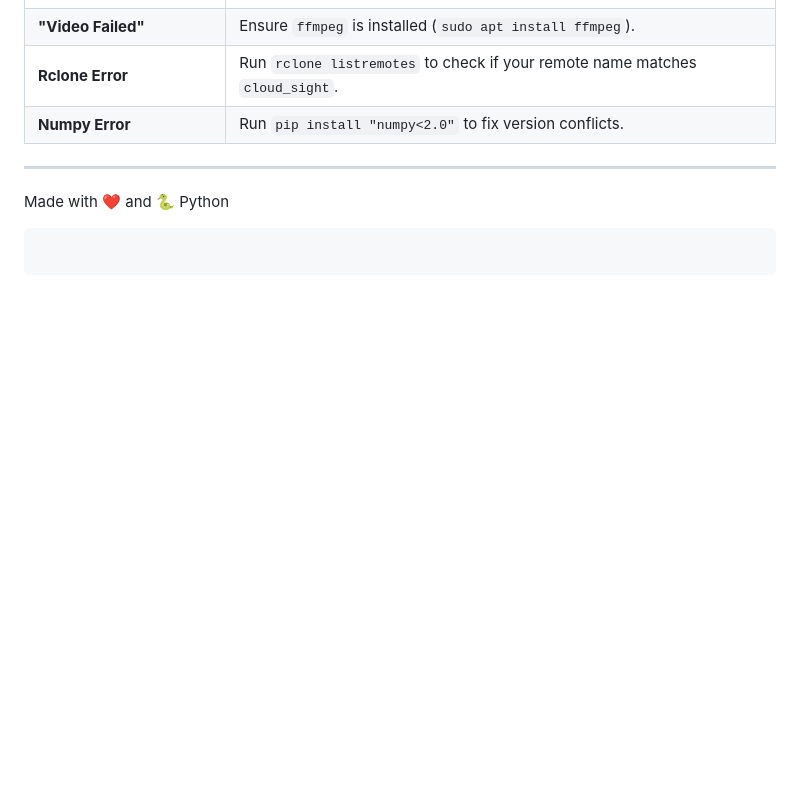
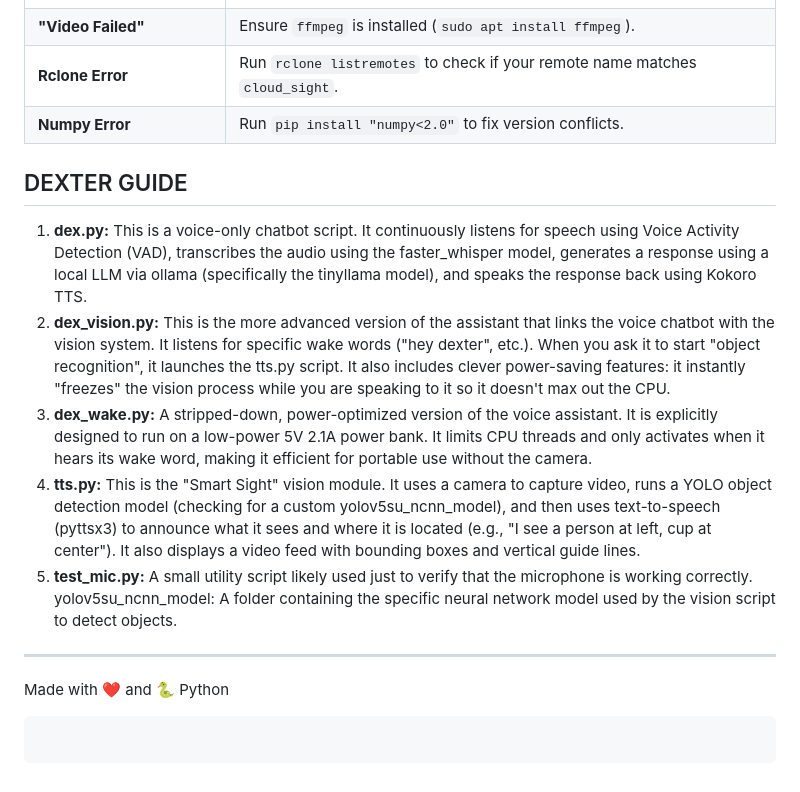
Before and after one commit to RatishPatil37/SmartSight, a Markdown page: README.md, the part around the change. GitHub-like rendering; blank space fills up the shorter version.

```diff
--- a/README.md
+++ b/README.md
@@ -159,6 +159,16 @@ CLOUD_FOLDER = "rpi cam"
 | **Rclone Error** | Run `rclone listremotes` to check if your remote name matches `cloud_sight`. |
 | **Numpy Error** | Run `pip install "numpy<2.0"` to fix version conflicts. |
 
+
+## DEXTER GUIDE
+
+1. **dex.py:** This is a voice-only chatbot script. It continuously listens for speech using Voice Activity Detection (VAD), transcribes the audio using the faster_whisper model, generates a response using a local LLM via ollama (specifically the tinyllama model), and speaks the response back using Kokoro TTS.
+2. **dex_vision.py:** This is the more advanced version of the assistant that links the voice chatbot with the vision system. It listens for specific wake words ("hey dexter", etc.). When you ask it to start "object recognition", it launches the tts.py script. It also includes clever power-saving features: it instantly "freezes" the vision process while you are speaking to it so it doesn't max out the CPU.
+3. **dex_wake.py:** A stripped-down, power-optimized version of the voice assistant. It is explicitly designed to run on a low-power 5V 2.1A power bank. It limits CPU threads and only activates when it hears its wake word, making it efficient for portable use without the camera.
+4. **tts.py:** This is the "Smart Sight" vision module. It uses a camera to capture video, runs a YOLO object detection model (checking for a custom yolov5su_ncnn_model), and then uses text-to-speech (pyttsx3) to announce what it sees and where it is located (e.g., "I see a person at left, cup at center"). It also displays a video feed with bounding boxes and vertical guide lines.
+5. **test_mic.py:** A small utility script likely used just to verify that the microphone is working correctly.
+yolov5su_ncnn_model: A folder containing the specific neural network model used by the vision script to detect objects.
+
 ---
 
 Made with ❤️ and 🐍 Python
```
